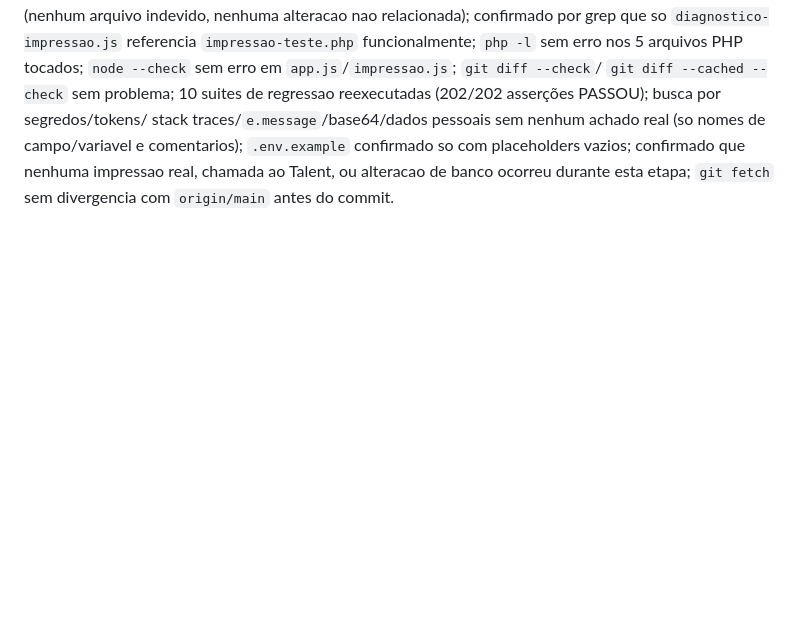
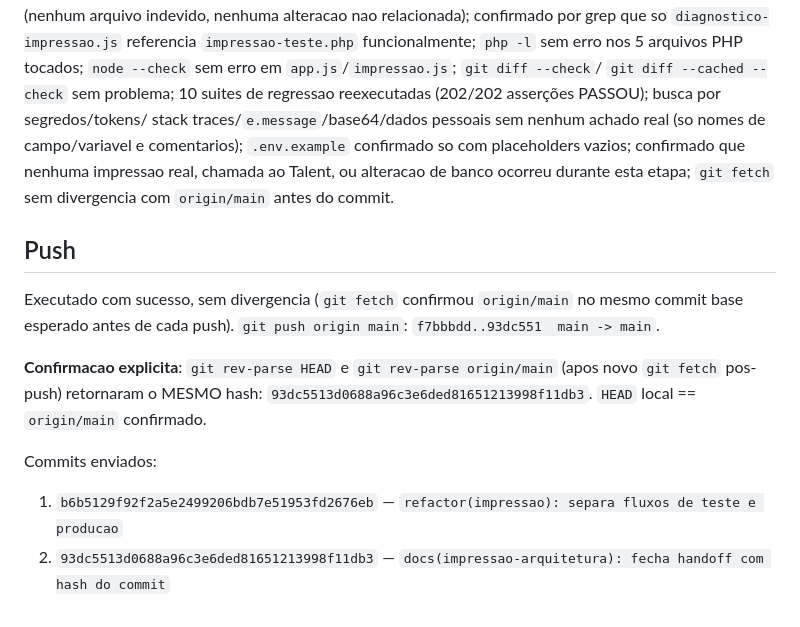
Before and after one commit to Brunossaantos/totem-udlog, a Markdown page: docs/handoffs/2026-09-15-impressao-arquitetura-producao-ux.md, the part around the change. Rendered like a GitHub page; blank space fills up the shorter version.

Commit message:
docs(impressao-arquitetura): confirma push e hashes no handoff
Co-Authored-By: Claude Sonnet 5 <noreply@anthropic.com>
Claude-Session: https://claude.ai/code/session_01WUfgLiwGxTmfppGKBj8dsY

```diff
--- a/docs/handoffs/2026-09-15-impressao-arquitetura-producao-ux.md
+++ b/docs/handoffs/2026-09-15-impressao-arquitetura-producao-ux.md
@@ -1119,3 +1119,18 @@ stack traces/`e.message`/base64/dados pessoais sem nenhum achado real
 so com placeholders vazios; confirmado que nenhuma impressao real,
 chamada ao Talent, ou alteracao de banco ocorreu durante esta etapa;
 `git fetch` sem divergencia com `origin/main` antes do commit.
+
+## Push
+
+Executado com sucesso, sem divergencia (`git fetch` confirmou
+`origin/main` no mesmo commit base esperado antes de cada push).
+`git push origin main`: `f7bbbdd..93dc551  main -> main`.
+
+**Confirmacao explicita**: `git rev-parse HEAD` e `git rev-parse
+origin/main` (apos novo `git fetch` pos-push) retornaram o MESMO hash:
+`93dc5513d0688a96c3e6ded81651213998f11db3`. `HEAD` local ==
+`origin/main` confirmado.
+
+Commits enviados:
+1. `b6b5129f92f2a5e2499206bdb7e51953fd2676eb` — `refactor(impressao): separa fluxos de teste e producao`
+2. `93dc5513d0688a96c3e6ded81651213998f11db3` — `docs(impressao-arquitetura): fecha handoff com hash do commit`
```
